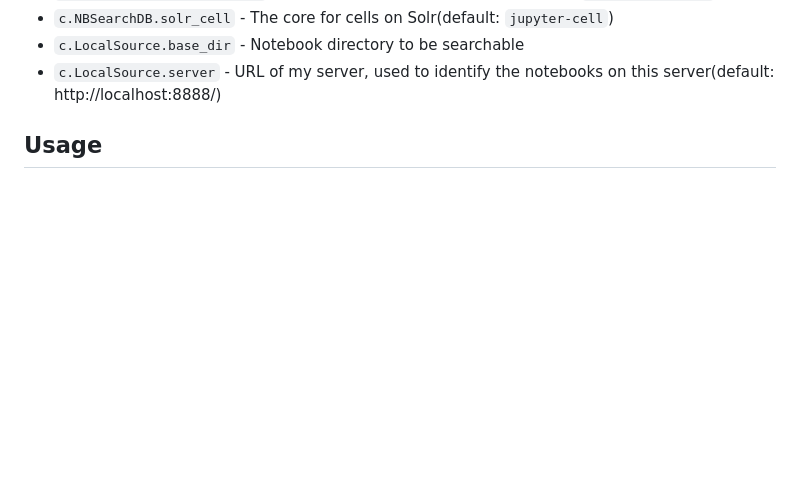
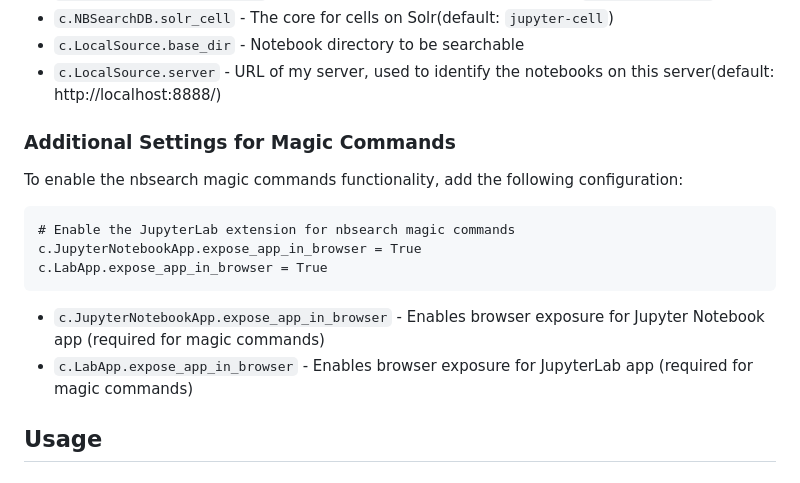
Before and after one commit to NII-cloud-operation/nbsearch, a Markdown page: README.md, the part around the change. GitHub-like rendering; blank space fills up the shorter version.

Commit message:
Add an additional jupyter settings for nbsearch magics

````diff
--- a/README.md
+++ b/README.md
@@ -109,6 +109,19 @@ c.LocalSource.server = 'http://localhost:8888/'
 * `c.NBSearchDB.solr_cell` - The core for cells on Solr(default: `jupyter-cell`)
 * `c.LocalSource.base_dir` - Notebook directory to be searchable
 * `c.LocalSource.server` - URL of my server, used to identify the notebooks on this server(default: http://localhost:8888/)
+
+### Additional Settings for Magic Commands
+
+To enable the nbsearch magic commands functionality, add the following configuration:
+
+```
+# Enable the JupyterLab extension for nbsearch magic commands
+c.JupyterNotebookApp.expose_app_in_browser = True
+c.LabApp.expose_app_in_browser = True
+```
+
+* `c.JupyterNotebookApp.expose_app_in_browser` - Enables browser exposure for Jupyter Notebook app (required for magic commands)
+* `c.LabApp.expose_app_in_browser` - Enables browser exposure for JupyterLab app (required for magic commands)
 
 ## Usage
 
````
